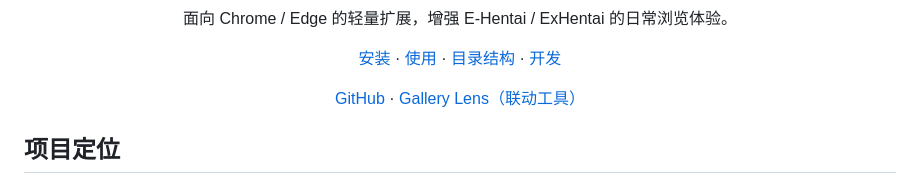
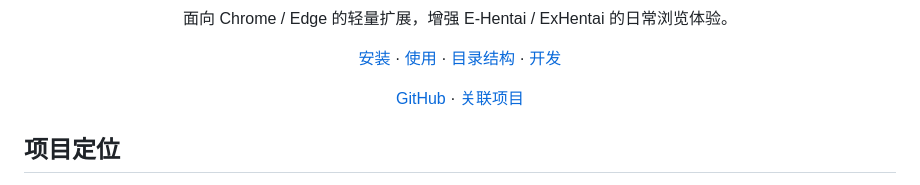
Before and after one commit to 01Petard/E-Hentai-Bridger, a Markdown page: README.md, the part around the change. Rendered like a GitHub page.

```diff
--- a/README.md
+++ b/README.md
@@ -11,7 +11,7 @@
   </p>
   <p>
     <a href="https://github.com/01Petard/E-Hentai-Bridger">GitHub</a> ·
-    <a href="https://github.com/01Petard/E-Hentai-Fetcher">Gallery Lens（联动工具）</a>
+    <a href="https://github.com/01Petard/E-Hentai-Fetcher">关联项目</a>
   </p>
 </div>
 
```
